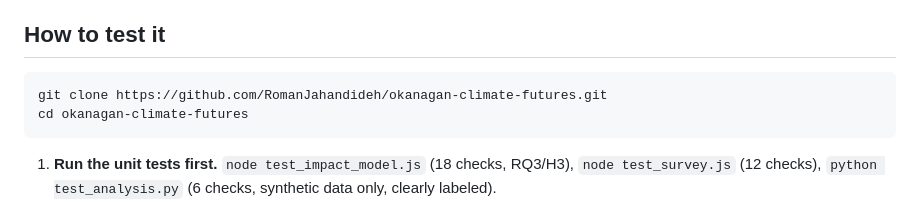
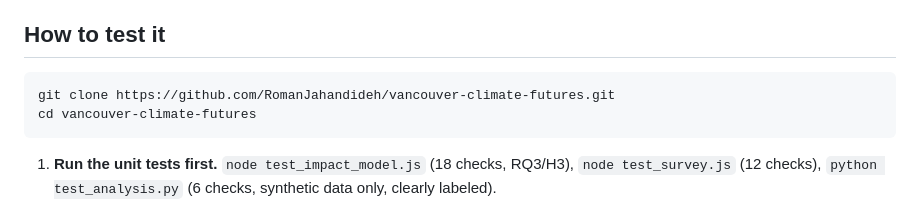
Before and after one commit to RomanJahandideh/vancouver-climate-futures, a Markdown page: README.md, the part around the change. GitHub-like rendering.

Commit message:
Fix repository name in README

````diff
--- a/README.md
+++ b/README.md
@@ -38,8 +38,8 @@ RQ1 and RQ2 need real human participants; no study with real participants has be
 ## How to test it
 
 ```
-git clone https://github.com/RomanJahandideh/okanagan-climate-futures.git
-cd okanagan-climate-futures
+git clone https://github.com/RomanJahandideh/vancouver-climate-futures.git
+cd vancouver-climate-futures
 ```
 
 1. **Run the unit tests first.** `node test_impact_model.js` (18 checks, RQ3/H3), `node test_survey.js` (12 checks), `python test_analysis.py` (6 checks, synthetic data only, clearly labeled).
````
